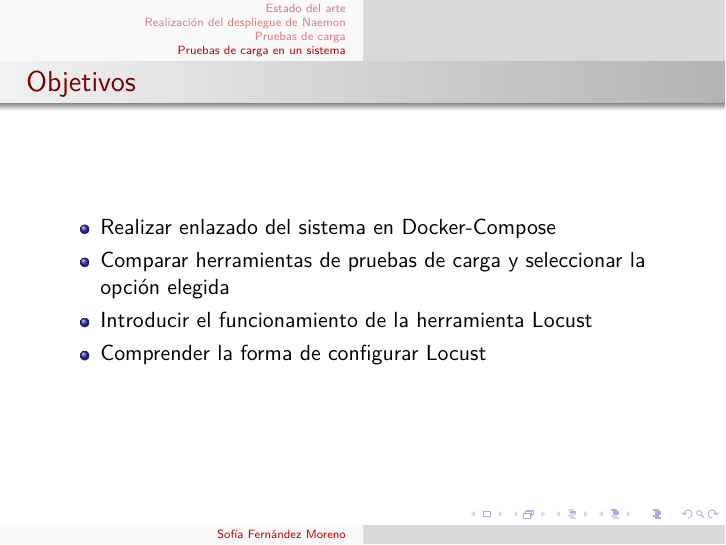
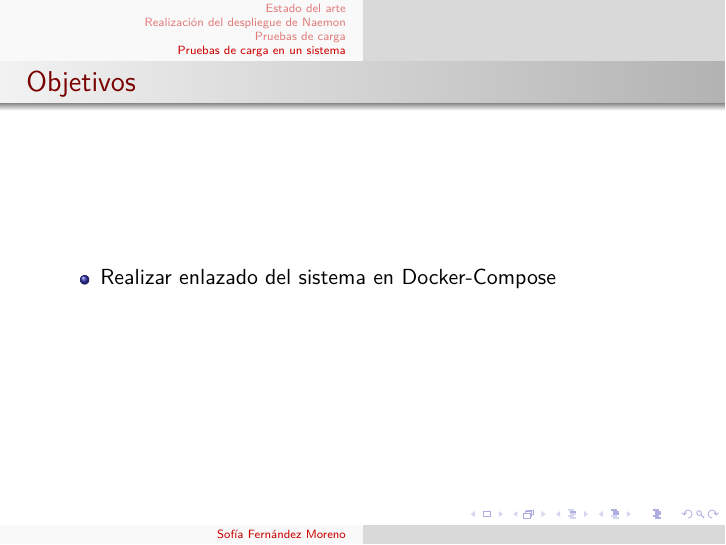
Before and after one commit to sofiafernandezmoreno/TFG, LaTeX slides (defensa/presentacion.tex): page 10 of 11. Compiled offline with pdfLaTeX.

Commit message:
txs auto checkin

```diff
--- a/defensa/presentacion.tex
+++ b/defensa/presentacion.tex
@@ -176,9 +176,7 @@
 	\frametitle{Objetivos}
 	\begin{itemize}
 		\item Realizar enlazado del sistema en Docker-Compose
-		\item Comparar herramientas de pruebas de carga y seleccionar la opción elegida
-		\item Introducir el funcionamiento de la herramienta Locust
-		\item Comprender la forma de configurar Locust
+
 	\end{itemize}
 
 \end{frame}
```
